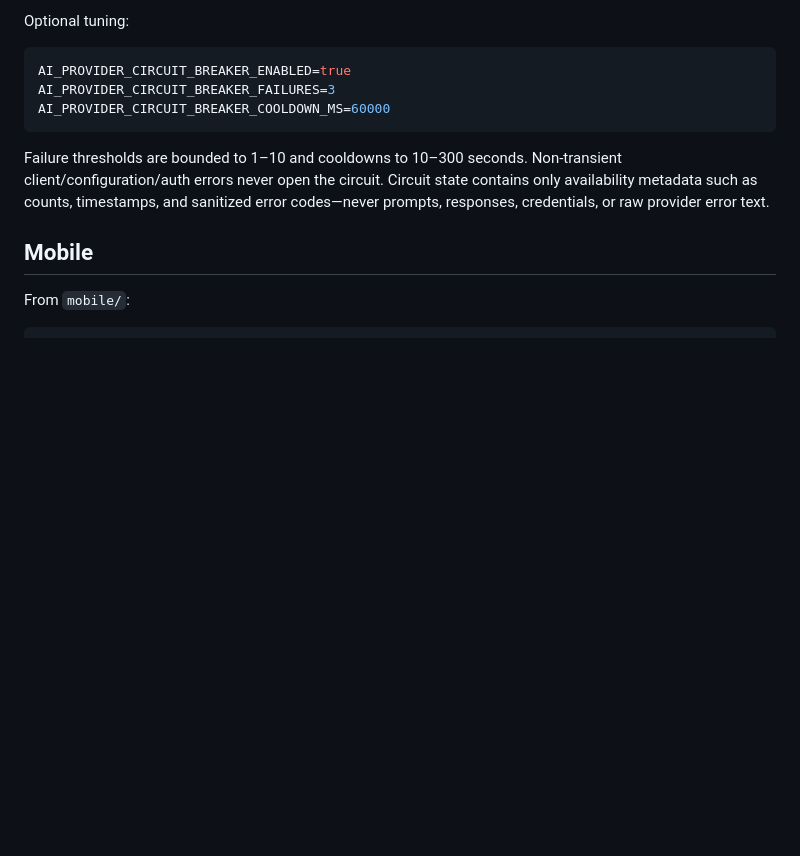
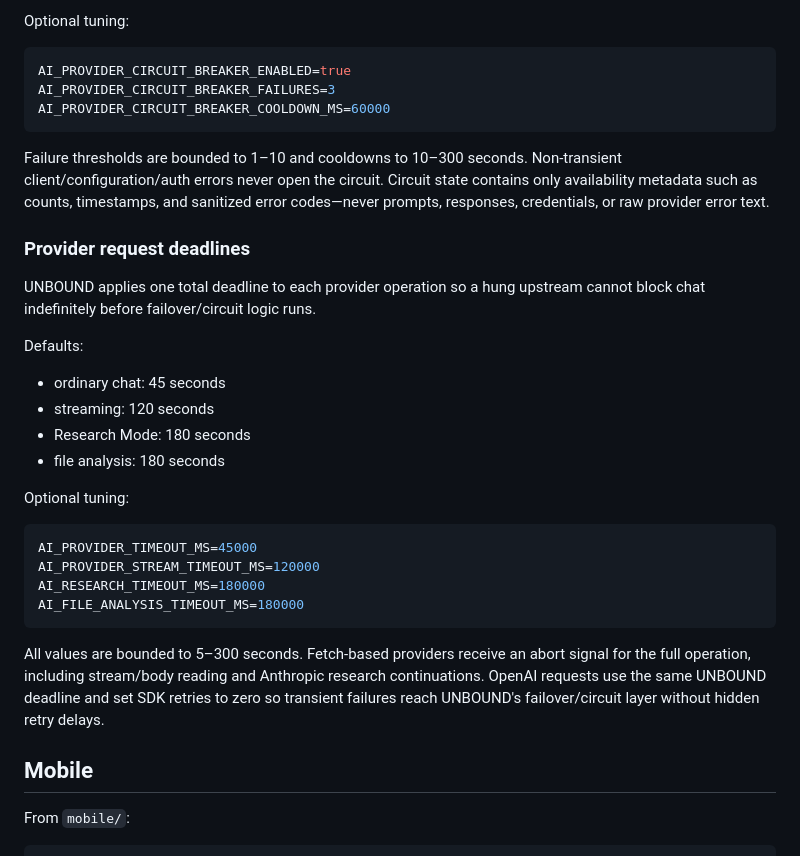
Before and after one commit to Beau2176/unbound-ai, a Markdown page: README.md, the part around the change. GitHub-like rendering; blank space fills up the shorter version.

Commit message:
Document provider deadline policy

````diff
--- a/README.md
+++ b/README.md
@@ -92,6 +92,28 @@ AI_PROVIDER_CIRCUIT_BREAKER_COOLDOWN_MS=60000
 
 Failure thresholds are bounded to 1–10 and cooldowns to 10–300 seconds. Non-transient client/configuration/auth errors never open the circuit. Circuit state contains only availability metadata such as counts, timestamps, and sanitized error codes—never prompts, responses, credentials, or raw provider error text.
 
+### Provider request deadlines
+
+UNBOUND applies one total deadline to each provider operation so a hung upstream cannot block chat indefinitely before failover/circuit logic runs.
+
+Defaults:
+
+- ordinary chat: 45 seconds
+- streaming: 120 seconds
+- Research Mode: 180 seconds
+- file analysis: 180 seconds
+
+Optional tuning:
+
+```bash
+AI_PROVIDER_TIMEOUT_MS=45000
+AI_PROVIDER_STREAM_TIMEOUT_MS=120000
+AI_RESEARCH_TIMEOUT_MS=180000
+AI_FILE_ANALYSIS_TIMEOUT_MS=180000
+```
+
+All values are bounded to 5–300 seconds. Fetch-based providers receive an abort signal for the full operation, including stream/body reading and Anthropic research continuations. OpenAI requests use the same UNBOUND deadline and set SDK retries to zero so transient failures reach UNBOUND's failover/circuit layer without hidden retry delays.
+
 ## Mobile
 
 From `mobile/`:
````
